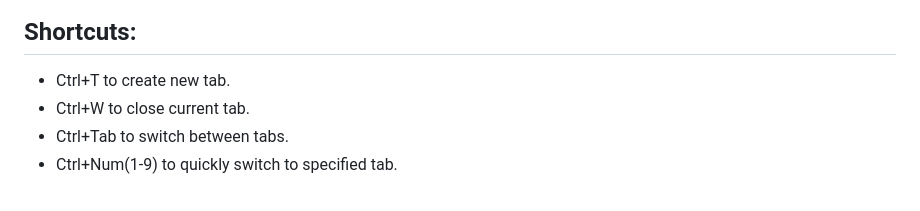
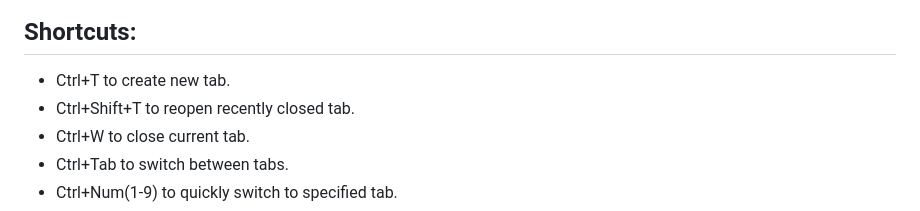
Before and after one commit to kazepu/monapad, a Markdown page: README.md, the part around the change. GitHub-like rendering.

```diff
--- a/README.md
+++ b/README.md
@@ -35,6 +35,7 @@ The name "Monapad" combines Monaco (the editor engine) and Notepad, reflecting i
 ## Shortcuts:
 
 - Ctrl+T to create new tab.
+- Ctrl+Shift+T to reopen recently closed tab.
 - Ctrl+W to close current tab.
 - Ctrl+Tab to switch between tabs.
 - Ctrl+Num(1-9) to quickly switch to specified tab.
```
Also changed, not shown: screenshots/monapad_ss_onyx.png (added), 8 other files.
